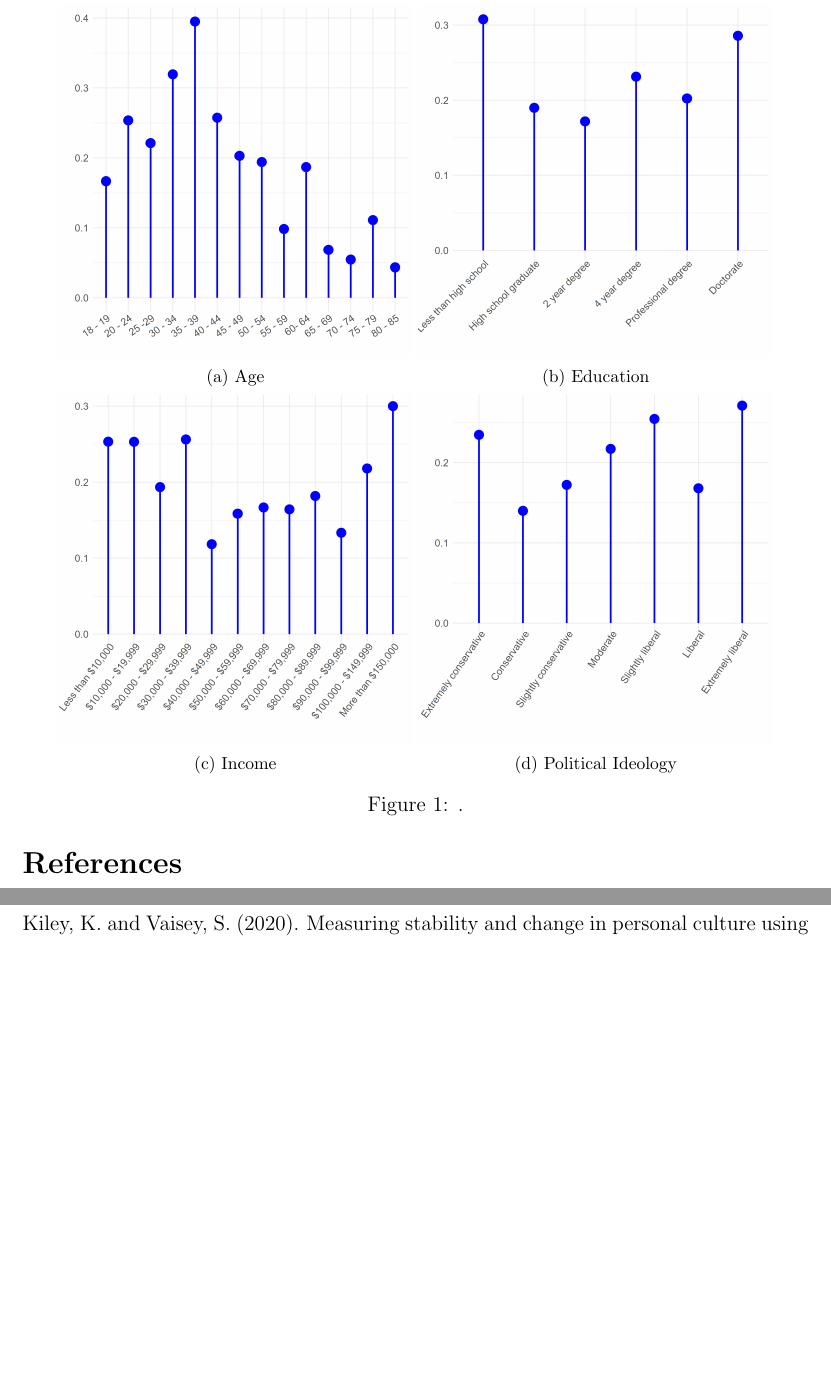
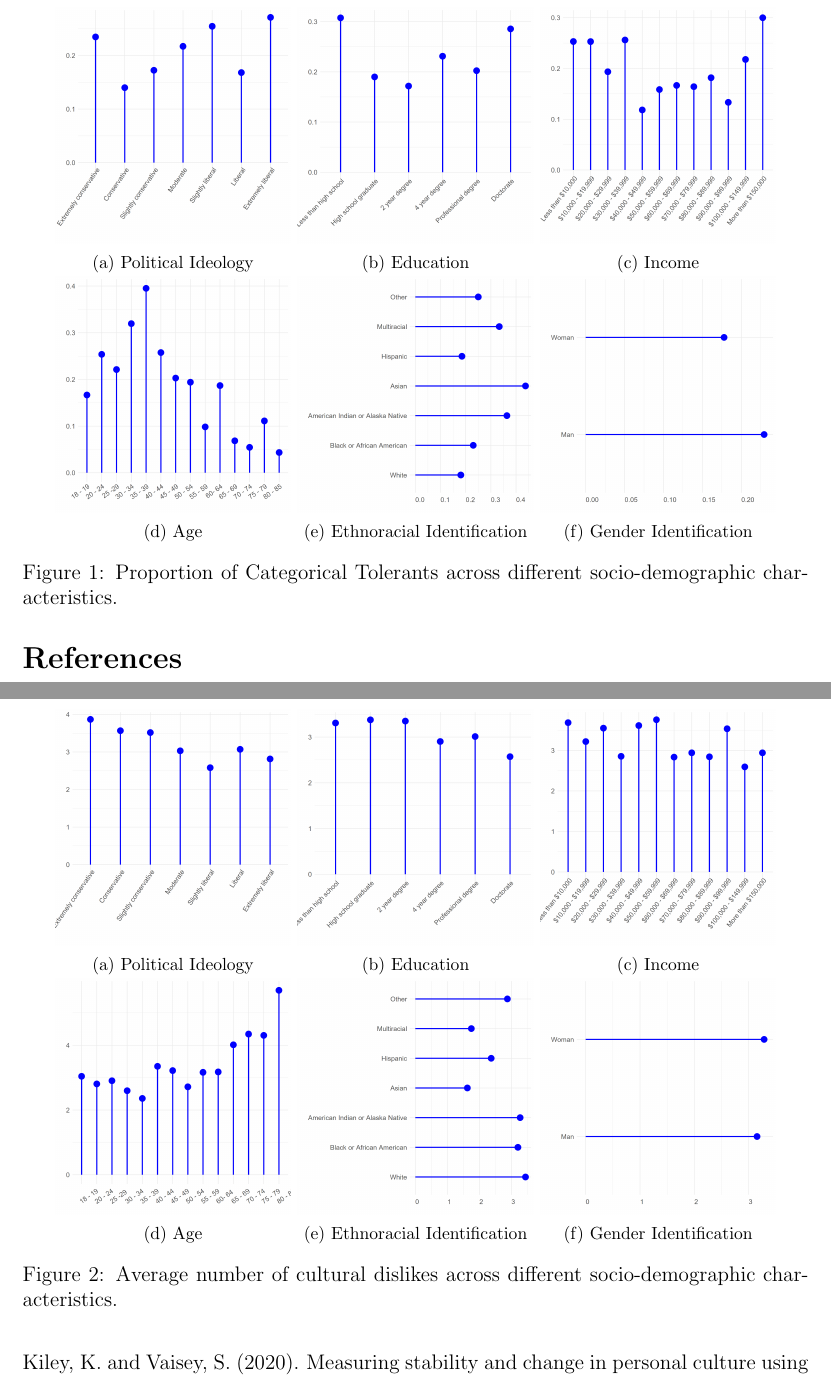
Before and after one commit to olizardo/sociological-science-categorical-tolerance-followup, a LaTeX paper (manuscript.tex): two parts of pages 5 and 6 of 6, joined at a grey line, cut so that both start at the same text, the shorter picture padded with empty space. Compiled offline with pdfLaTeX.

Commit message:
Updates from Overleaf

```diff
--- a/manuscript.tex
+++ b/manuscript.tex
@@ -43,30 +43,76 @@ The rest of the paper is organized as follows. The next section briefly reviews
 \begin{figure}[ht!]
     \captionsetup[subfigure]{font=footnotesize,labelfont=footnotesize}
     \centering
-     \begin{subfigure}[b]{0.45\textwidth}
+     \begin{subfigure}[b]{0.3\textwidth}
+        \includegraphics[width=1.0\textwidth]{Plots/uni-dist-cat-tol-pol.png}
+            \caption{Political Ideology}
+            \label{fig:cat-tol-pol}
+    \end{subfigure}
+     \begin{subfigure}[b]{0.3\textwidth}
+        \includegraphics[width=1.0\textwidth]{Plots/uni-dist-cat-tol-edu.png}
+            \caption{Education}
+            \label{fig:cat-tol-edu}
+    \end{subfigure}
+     \begin{subfigure}[b]{0.3\textwidth}
+        \includegraphics[width=1.0\textwidth]{Plots/uni-dist-cat-tol-inc.png}
+            \caption{Income}
+            \label{fig:cat-tol-inc}
+    \end{subfigure}
+     \begin{subfigure}[b]{0.3\textwidth}
         \includegraphics[width=1.0\textwidth]{Plots/uni-dist-cat-tol-age.png}
             \caption{Age}
             \label{fig:cat-tol-age}
     \end{subfigure}
-     \begin{subfigure}[b]{0.45\textwidth}
-        \includegraphics[width=1.0\textwidth]{Plots/uni-dist-cat-tol-edu.png}
-            \caption{Education}
-            \label{fig:cat-tol-edu}
+     \begin{subfigure}[b]{0.3\textwidth}
+        \includegraphics[width=1.0\textwidth]{Plots/uni-dist-cat-tol-rac.png}
+            \caption{Ethnoracial Identification}
+            \label{fig:cat-tol-rac}
     \end{subfigure}
-     \begin{subfigure}[b]{0.45\textwidth}
-        \includegraphics[width=1.0\textwidth]{Plots/uni-dist-cat-tol-inc.png}
-            \caption{Income}
-            \label{fig:cat-tol-inc}
+     \begin{subfigure}[b]{0.3\textwidth}
+        \includegraphics[width=1.0\textwidth]{Plots/uni-dist-cat-tol-gen.png}
+            \caption{Gender Identification}
+            \label{fig:cat-tol-gen}
     \end{subfigure}
-     \begin{subfigure}[b]{0.45\textwidth}
-        \includegraphics[width=1.0\textwidth]{Plots/uni-dist-cat-tol-pol.png}
-            \caption{Political Ideology}
-            \label{fig:cat-tol-pol}
-    \end{subfigure}
-    \caption{.}
+    \caption{Proportion of Categorical Tolerants across different socio-demographic characteristics.}
     \label{fig:cat-tol}
 \end{figure}
 
+\begin{figure}[ht!]
+    \captionsetup[subfigure]{font=footnotesize,labelfont=footnotesize}
+    \centering
+     \begin{subfigure}[b]{0.3\textwidth}
+        \includegraphics[width=1.0\textwidth]{Plots/uni-dist-grd-int-pol.png}
+            \caption{Political Ideology}
+            \label{fig:grd-int-pol}
+    \end{subfigure}
+     \begin{subfigure}[b]{0.3\textwidth}
+        \includegraphics[width=1.0\textwidth]{Plots/uni-dist-grd-int-edu.png}
+            \caption{Education}
+            \label{fig:grd-int-edu}
+    \end{subfigure}
+     \begin{subfigure}[b]{0.3\textwidth}
+        \includegraphics[width=1.0\textwidth]{Plots/uni-dist-grd-int-inc.png}
+            \caption{Income}
+            \label{fig:grd-int-inc}
+    \end{subfigure}
+     \begin{subfigure}[b]{0.3\textwidth}
+        \includegraphics[width=1.0\textwidth]{Plots/uni-dist-grd-int-age.png}
+            \caption{Age}
+            \label{fig:grd-int-age}
+    \end{subfigure}
+     \begin{subfigure}[b]{0.3\textwidth}
+        \includegraphics[width=1.0\textwidth]{Plots/uni-dist-grd-int-rac.png}
+            \caption{Ethnoracial Identification}
+            \label{fig:grd-int-rac}
+    \end{subfigure}
+     \begin{subfigure}[b]{0.3\textwidth}
+        \includegraphics[width=1.0\textwidth]{Plots/uni-dist-grd-int-gen.png}
+            \caption{Gender Identification}
+            \label{fig:grd-int-gen}
+    \end{subfigure}
+    \caption{Average number of cultural dislikes across different socio-demographic characteristics.}
+    \label{fig:grd-int}
+\end{figure}
 \newpage
 \bibliography{references}
 \bibliographystyle{apalike}
```
